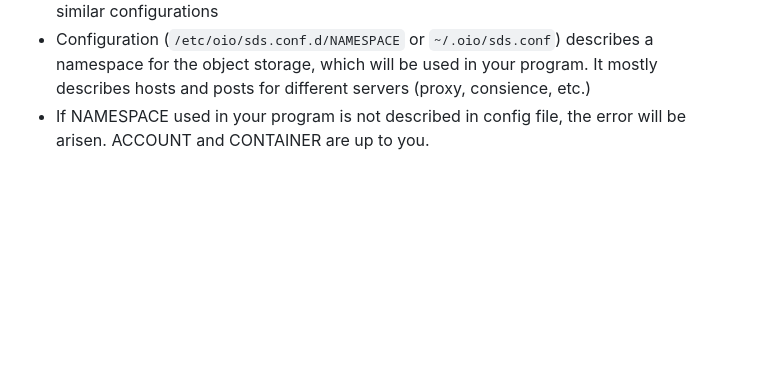
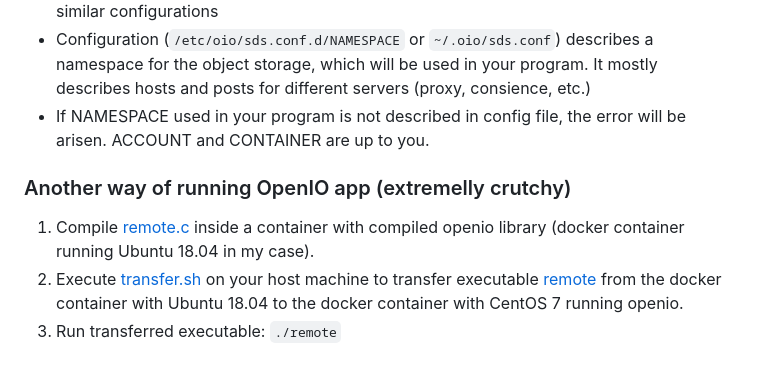
Before and after one commit to KseniyaShestakova/EPFL_internship, a Markdown page: tools.md, the part around the change. GitHub-like rendering; blank space fills up the shorter version.

Commit message:
Added another way of running openio

```diff
--- a/tools.md
+++ b/tools.md
@@ -266,3 +266,8 @@ For doing that one should:
 * In order to make these two servers communicate on correct ports, they should have similar configurations
 * Configuration (`/etc/oio/sds.conf.d/NAMESPACE` or `~/.oio/sds.conf`) describes a namespace for the object storage, which will be used in your program. It mostly describes hosts and posts for different servers (proxy, consience, etc.)
 * If NAMESPACE used in your program is not described in config file, the error will be arisen. ACCOUNT and CONTAINER are up to you.
+
+### Another  way of running OpenIO app (extremelly crutchy)
+1. Compile [remote.c](https://github.com/KseniyaShestakova/EPFL_internship/blob/main/auxiliary/remote.c) inside a container with compiled openio library (docker container running Ubuntu 18.04 in my case).
+2. Execute [transfer.sh](https://github.com/KseniyaShestakova/EPFL_internship/blob/main/transfer.sh) on your host machine to transfer executable [remote](https://github.com/KseniyaShestakova/EPFL_internship/blob/main/auxiliary/remote) from the docker container with Ubuntu 18.04 to the docker container with CentOS 7 running openio.
+3. Run transferred executable: `./remote`
```
